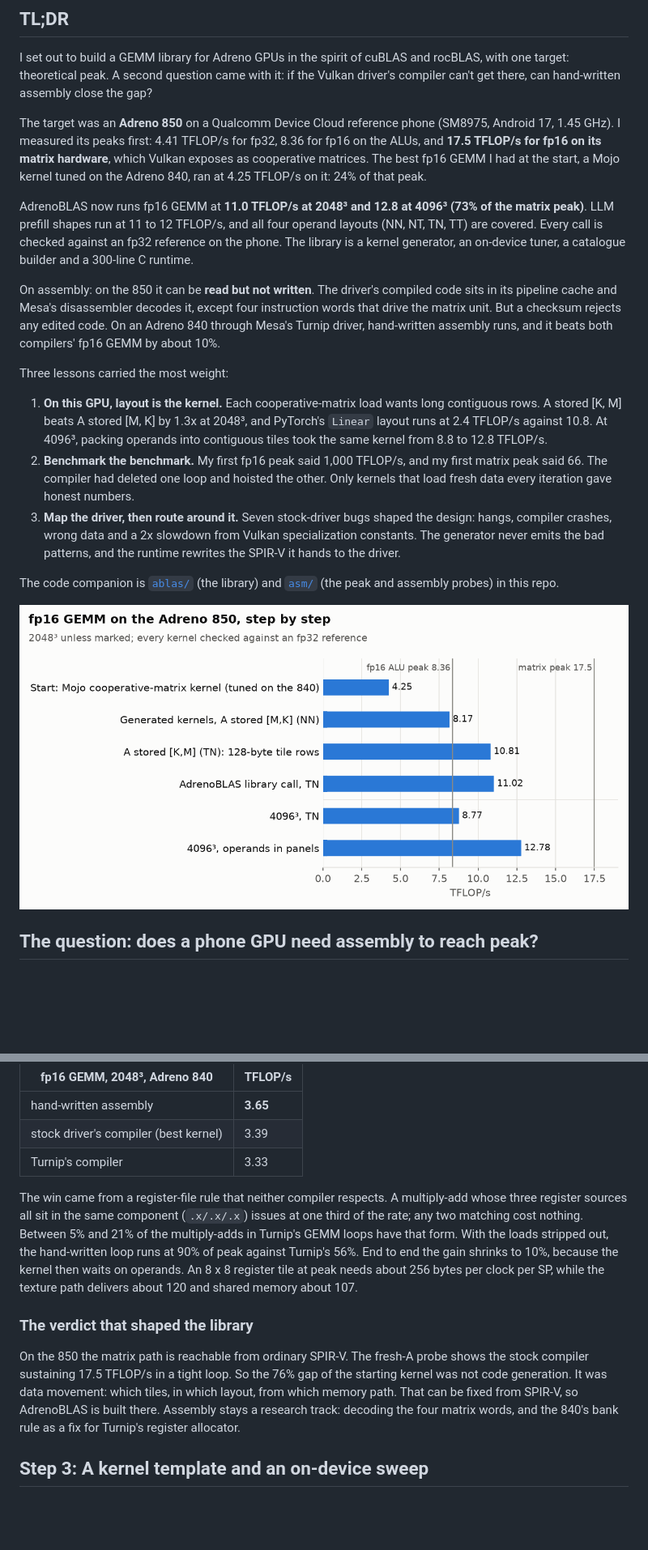
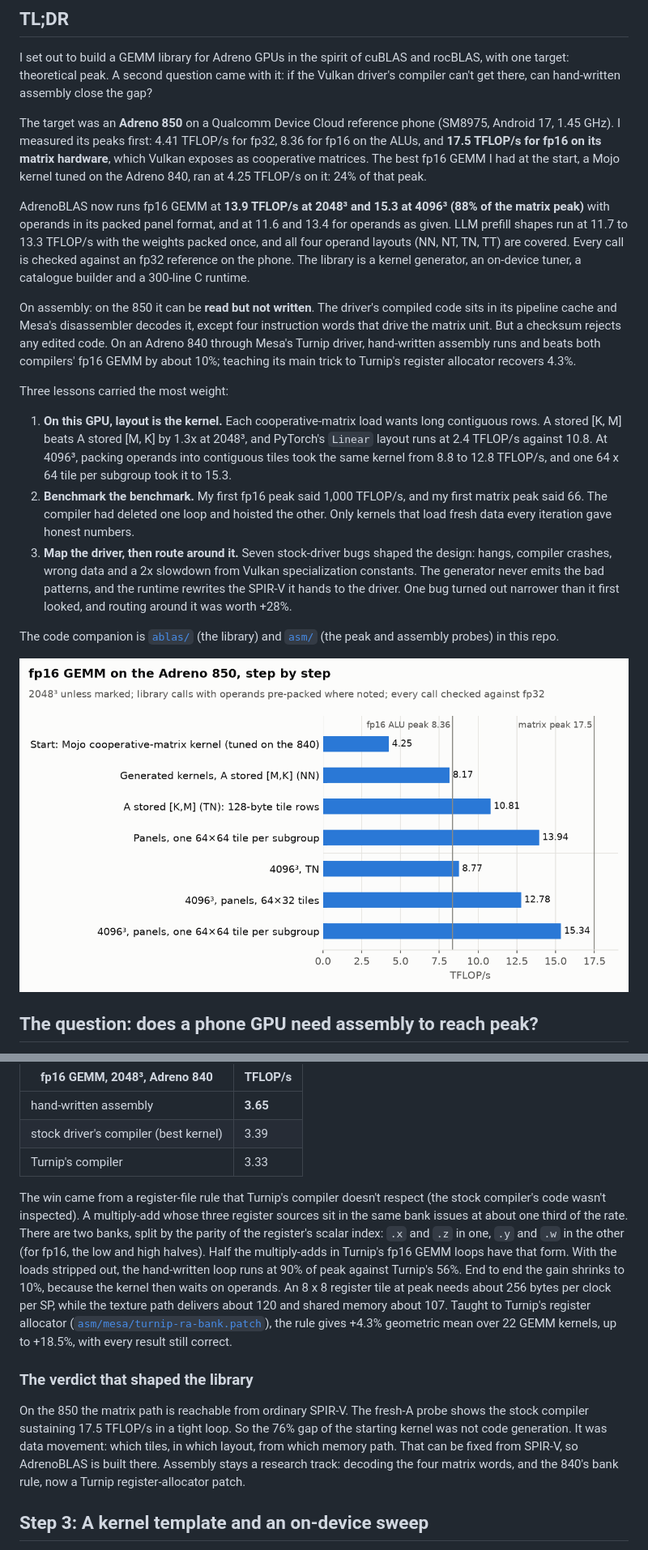
Before and after one commit to adityaGoCT/mojo-adreno, a Markdown page: BLOG-ABLAS.md, 2 parts joined by grey strips. Shown at 81% size. Rendered like a GitHub page; pictures changed too: docs/img/ablas-progress.png; blank space fills up the shorter version.

```diff
--- a/BLOG-ABLAS.md
+++ b/BLOG-ABLAS.md
@@ -8,15 +8,15 @@ I set out to build a GEMM library for Adreno GPUs in the spirit of cuBLAS and ro
 
 The target was an **Adreno 850** on a Qualcomm Device Cloud reference phone (SM8975, Android 17, 1.45 GHz). I measured its peaks first: 4.41 TFLOP/s for fp32, 8.36 for fp16 on the ALUs, and **17.5 TFLOP/s for fp16 on its matrix hardware**, which Vulkan exposes as cooperative matrices. The best fp16 GEMM I had at the start, a Mojo kernel tuned on the Adreno 840, ran at 4.25 TFLOP/s on it: 24% of that peak.
 
-AdrenoBLAS now runs fp16 GEMM at **11.0 TFLOP/s at 2048³ and 12.8 at 4096³ (73% of the matrix peak)**. LLM prefill shapes run at 11 to 12 TFLOP/s, and all four operand layouts (NN, NT, TN, TT) are covered. Every call is checked against an fp32 reference on the phone. The library is a kernel generator, an on-device tuner, a catalogue builder and a 300-line C runtime.
+AdrenoBLAS now runs fp16 GEMM at **13.9 TFLOP/s at 2048³ and 15.3 at 4096³ (88% of the matrix peak)** with operands in its packed panel format, and at 11.6 and 13.4 for operands as given. LLM prefill shapes run at 11.7 to 13.3 TFLOP/s with the weights packed once, and all four operand layouts (NN, NT, TN, TT) are covered. Every call is checked against an fp32 reference on the phone. The library is a kernel generator, an on-device tuner, a catalogue builder and a 300-line C runtime.
 
-On assembly: on the 850 it can be **read but not written**. The driver's compiled code sits in its pipeline cache and Mesa's disassembler decodes it, except four instruction words that drive the matrix unit. But a checksum rejects any edited code. On an Adreno 840 through Mesa's Turnip driver, hand-written assembly runs, and it beats both compilers' fp16 GEMM by about 10%.
+On assembly: on the 850 it can be **read but not written**. The driver's compiled code sits in its pipeline cache and Mesa's disassembler decodes it, except four instruction words that drive the matrix unit. But a checksum rejects any edited code. On an Adreno 840 through Mesa's Turnip driver, hand-written assembly runs and beats both compilers' fp16 GEMM by about 10%; teaching its main trick to Turnip's register allocator recovers 4.3%.
 
 Three lessons carried the most weight:
 
-1. **On this GPU, layout is the kernel.** Each cooperative-matrix load wants long contiguous rows. A stored [K, M] beats A stored [M, K] by 1.3x at 2048³, and PyTorch's `Linear` layout runs at 2.4 TFLOP/s against 10.8. At 4096³, packing operands into contiguous tiles took the same kernel from 8.8 to 12.8 TFLOP/s.
+1. **On this GPU, layout is the kernel.** Each cooperative-matrix load wants long contiguous rows. A stored [K, M] beats A stored [M, K] by 1.3x at 2048³, and PyTorch's `Linear` layout runs at 2.4 TFLOP/s against 10.8. At 4096³, packing operands into contiguous tiles took the same kernel from 8.8 to 12.8 TFLOP/s, and one 64 x 64 tile per subgroup took it to 15.3.
 2. **Benchmark the benchmark.** My first fp16 peak said 1,000 TFLOP/s, and my first matrix peak said 66. The compiler had deleted one loop and hoisted the other. Only kernels that load fresh data every iteration gave honest numbers.
-3. **Map the driver, then route around it.** Seven stock-driver bugs shaped the design: hangs, compiler crashes, wrong data and a 2x slowdown from Vulkan specialization constants. The generator never emits the bad patterns, and the runtime rewrites the SPIR-V it hands to the driver.
+3. **Map the driver, then route around it.** Seven stock-driver bugs shaped the design: hangs, compiler crashes, wrong data and a 2x slowdown from Vulkan specialization constants. The generator never emits the bad patterns, and the runtime rewrites the SPIR-V it hands to the driver. One bug turned out narrower than it first looked, and routing around it was worth +28%.
 
 The code companion is [`ablas/`](ablas/) (the library) and [`asm/`](asm/) (the peak and assembly probes) in this repo.
 
@@ -127,11 +127,11 @@ The 840 has no matrix unit: its cooperative-matrix path peaks at 7.35 TFLOP/s, b
 | stock driver's compiler (best kernel) | 3.39 |
 | Turnip's compiler | 3.33 |
 
-The win came from a register-file rule that neither compiler respects. A multiply-add whose three register sources all sit in the same component (`.x/.x/.x`) issues at one third of the rate; any two matching cost nothing. Between 5% and 21% of the multiply-adds in Turnip's GEMM loops have that form. With the loads stripped out, the hand-written loop runs at 90% of peak against Turnip's 56%. End to end the gain shrinks to 10%, because the kernel then waits on operands. An 8 x 8 register tile at peak needs about 256 bytes per clock per SP, while the texture path delivers about 120 and shared memory about 107.
+The win came from a register-file rule that Turnip's compiler doesn't respect (the stock compiler's code wasn't inspected). A multiply-add whose three register sources sit in the same bank issues at about one third of the rate. There are two banks, split by the parity of the register's scalar index: `.x` and `.z` in one, `.y` and `.w` in the other (for fp16, the low and high halves). Half the multiply-adds in Turnip's fp16 GEMM loops have that form. With the loads stripped out, the hand-written loop runs at 90% of peak against Turnip's 56%. End to end the gain shrinks to 10%, because the kernel then waits on operands. An 8 x 8 register tile at peak needs about 256 bytes per clock per SP, while the texture path delivers about 120 and shared memory about 107. Taught to Turnip's register allocator ([`asm/mesa/turnip-ra-bank.patch`](asm/mesa/turnip-ra-bank.patch)), the rule gives +4.3% geometric mean over 22 GEMM kernels, up to +18.5%, with every result still correct.
 
 ### The verdict that shaped the library
 
-On the 850 the matrix path is reachable from ordinary SPIR-V. The fresh-A probe shows the stock compiler sustaining 17.5 TFLOP/s in a tight loop. So the 76% gap of the starting kernel was not code generation. It was data movement: which tiles, in which layout, from which memory path. That can be fixed from SPIR-V, so AdrenoBLAS is built there. Assembly stays a research track: decoding the four matrix words, and the 840's bank rule as a fix for Turnip's register allocator.
+On the 850 the matrix path is reachable from ordinary SPIR-V. The fresh-A probe shows the stock compiler sustaining 17.5 TFLOP/s in a tight loop. So the 76% gap of the starting kernel was not code generation. It was data movement: which tiles, in which layout, from which memory path. That can be fixed from SPIR-V, so AdrenoBLAS is built there. Assembly stays a research track: decoding the four matrix words, and the 840's bank rule, now a Turnip register-allocator patch.
 
 ## Step 3: A kernel template and an on-device sweep
 
```
Also changed, not shown: other parts of BLOG-ABLAS.md (+42 -20 lines), README.md (+2 -2 lines), docs/img/ablas-layouts.png, 2 other files.
